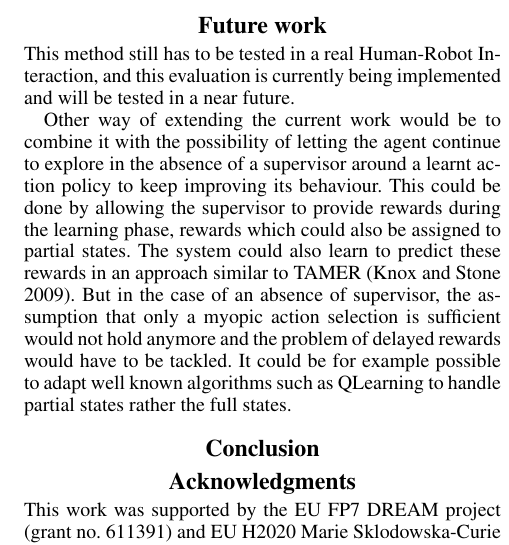
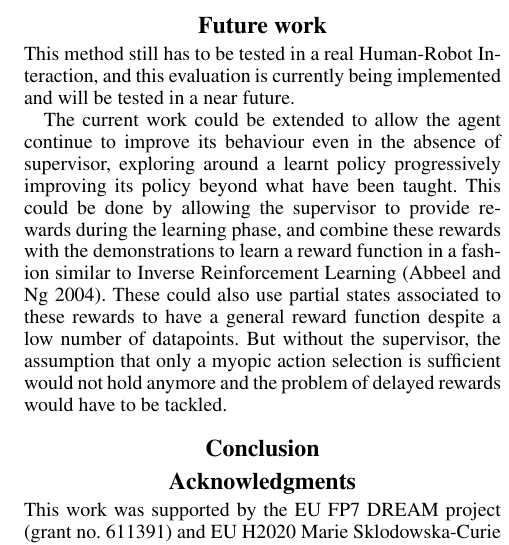
Before and after one commit to EmmanuelSenft/ES-AIHRI-2017, a LaTeX paper (paper.tex): part of one column of page 4 of 4, cut so that both start at the same text. Compiled offline with pdfLaTeX.

Commit message:
End of first pass

```diff
--- a/paper.tex
+++ b/paper.tex
@@ -386,18 +386,18 @@ learning for human use complex inputs:
 This method still has to be tested in a real Human-Robot Interaction, and this
 evaluation is currently being implemented and will be tested in a near future.
 
-Other way of extending the current work would be to combine it with the
-possibility of letting the agent continue to explore in the absence of a
-supervisor around a learnt action policy to keep improving its behaviour. This
+The current work could be extended to allow the agent continue to improve its
+behaviour even in the absence of supervisor, exploring around a learnt policy
+progressively improving its policy beyond what have been taught. This
 could be done by allowing the supervisor to provide rewards during the learning
-phase, rewards which could also be assigned to partial states. The system could
-also learn to predict these rewards in an approach similar to TAMER
-\cite{knox2009interactively}. But in the case of an absence of supervisor, the assumption that only a
+phase, and combine these rewards with the demonstrations to learn a reward
+function in a fashion similar to Inverse Reinforcement Learning
+\cite{abbeel2004apprenticeship}. These could also use partial states associated
+to these rewards to have a general reward function despite a low number of
+datapoints.
+But without the supervisor, the assumption that only a
 myopic action selection is sufficient would not hold anymore and the problem of
-delayed rewards would have to be tackled. It could be for example possible to
-adapt well known algorithms such as QLearning to handle partial states rather
-the full states.
-
+delayed rewards would have to be tackled.
 %===============================================================================
 \section{Conclusion}
 \label{sec:conclusion}
```
